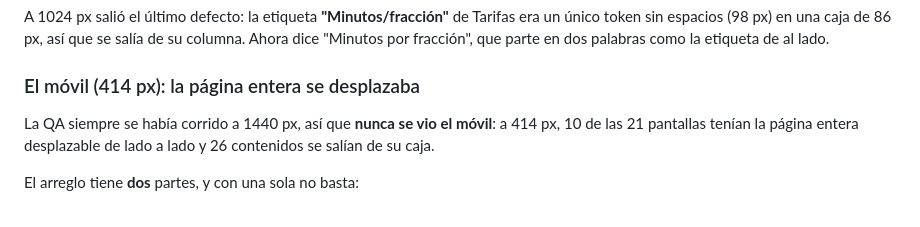
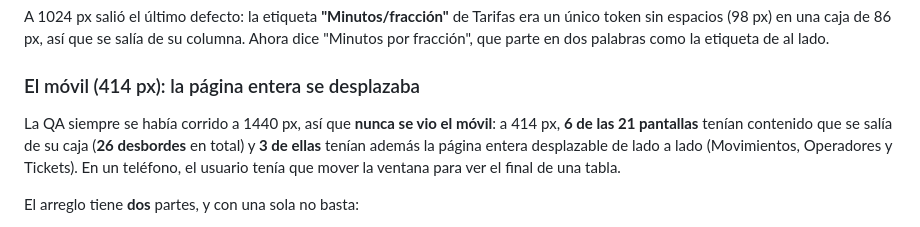
Before and after one commit to CristianArroyoT/Parking-gpt, a Markdown page: frontend/README.md, the part around the change. Rendered like a GitHub page.

```diff
--- a/frontend/README.md
+++ b/frontend/README.md
@@ -111,8 +111,11 @@ dos palabras como la etiqueta de al lado.
 ### El móvil (414 px): la página entera se desplazaba
 
 La QA siempre se había corrido a 1440 px, así que **nunca se vio el
-móvil**: a 414 px, 10 de las 21 pantallas tenían la página entera
-desplazable de lado a lado y 26 contenidos se salían de su caja.
+móvil**: a 414 px, **6 de las 21 pantallas** tenían contenido que se salía
+de su caja (**26 desbordes** en total) y **3 de ellas** tenían además la
+página entera desplazable de lado a lado (Movimientos, Operadores y
+Tickets). En un teléfono, el usuario tenía que mover la ventana para ver
+el final de una tabla.
 
 El arreglo tiene **dos** partes, y con una sola no basta:
 
```
Also changed, not shown: docs/CODEMAPS/2026-10-21-cierre-del-plan.md (+7 -3 lines), 1 other file.
